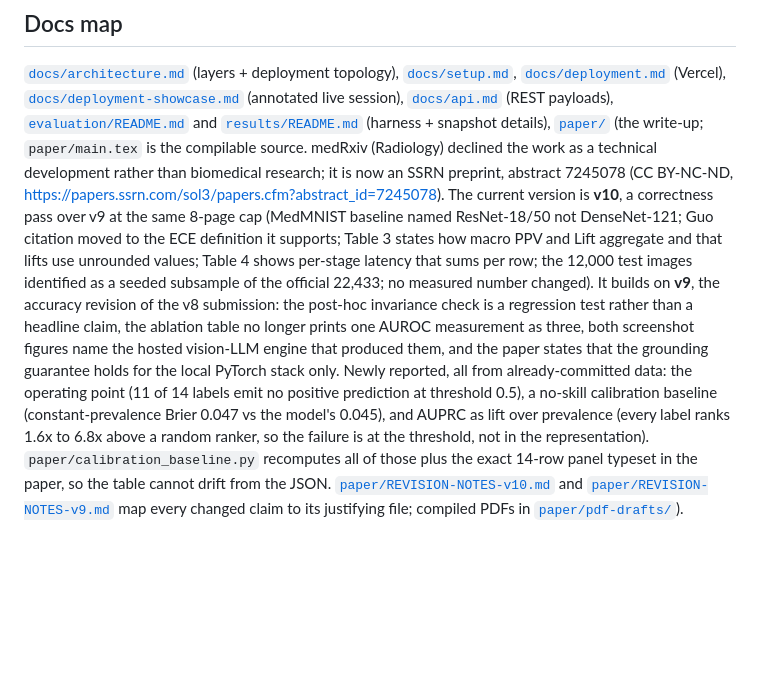
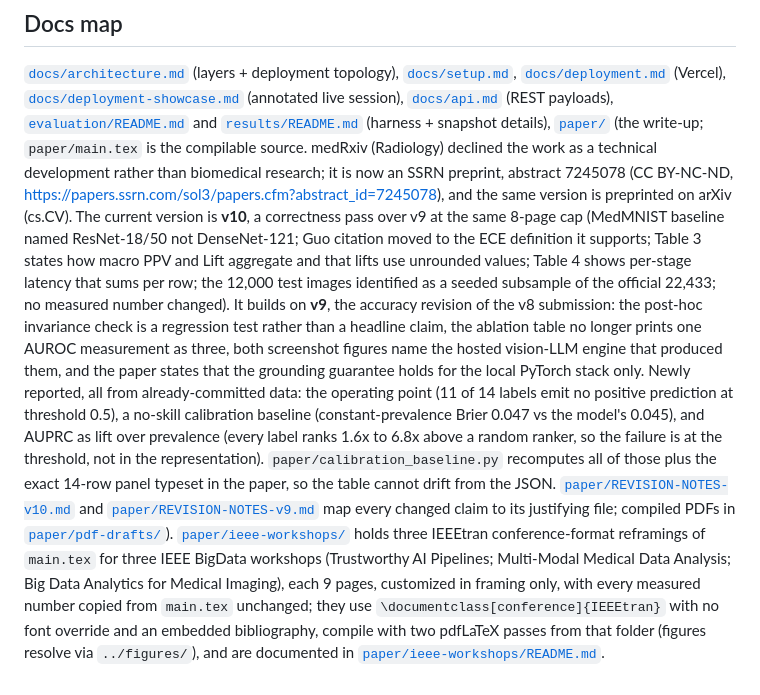
Before and after one commit to vignesh-nagarajan-vn/MIRROR, a Markdown page: CLAUDE.md, the part around the change. Drawn GitHub-style; blank space fills up the shorter version.

Commit message:
docs: record arXiv preprint and the ieee-workshops subfolder in CLAUDE.md
Notes that the same version is now preprinted on arXiv cs.CV, and adds the ieee-workshops/ subfolder to the docs map with its build and compliance notes.

```diff
--- a/CLAUDE.md
+++ b/CLAUDE.md
@@ -215,7 +215,8 @@ reports.
 [`paper/`](paper/) (the write-up; `paper/main.tex` is the compilable source.
 medRxiv (Radiology) declined the work as a technical development rather than
 biomedical research; it is now an SSRN preprint, abstract 7245078 (CC BY-NC-ND,
-https://papers.ssrn.com/sol3/papers.cfm?abstract_id=7245078). The current version
+https://papers.ssrn.com/sol3/papers.cfm?abstract_id=7245078), and the same version
+is preprinted on arXiv (cs.CV). The current version
 is **v10**, a correctness pass over v9 at the same 8-page cap (MedMNIST baseline
 named ResNet-18/50 not DenseNet-121; Guo citation moved to the ECE definition it
 supports; Table 3 states how macro PPV and Lift aggregate and that lifts use
@@ -237,3 +238,11 @@ table cannot drift from the JSON.
 [`paper/REVISION-NOTES-v9.md`](paper/REVISION-NOTES-v9.md) map every changed
 claim to its justifying file; compiled PDFs in
 [`paper/pdf-drafts/`](paper/pdf-drafts/)).
+[`paper/ieee-workshops/`](paper/ieee-workshops/) holds three IEEEtran
+conference-format reframings of `main.tex` for three IEEE BigData workshops
+(Trustworthy AI Pipelines; Multi-Modal Medical Data Analysis; Big Data Analytics
+for Medical Imaging), each 9 pages, customized in framing only, with every measured
+number copied from `main.tex` unchanged; they use `\documentclass[conference]{IEEEtran}`
+with no font override and an embedded bibliography, compile with two pdfLaTeX passes
+from that folder (figures resolve via `../figures/`), and are documented in
+[`paper/ieee-workshops/README.md`](paper/ieee-workshops/README.md).
```
